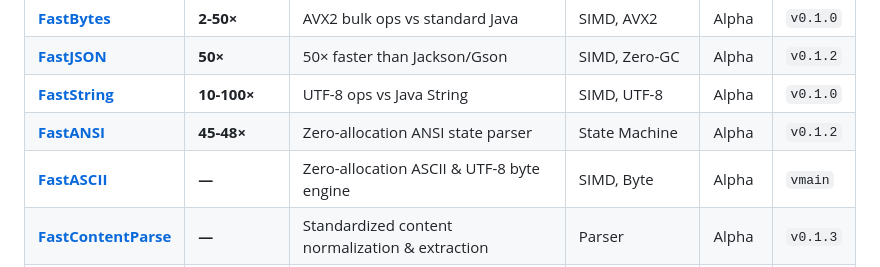
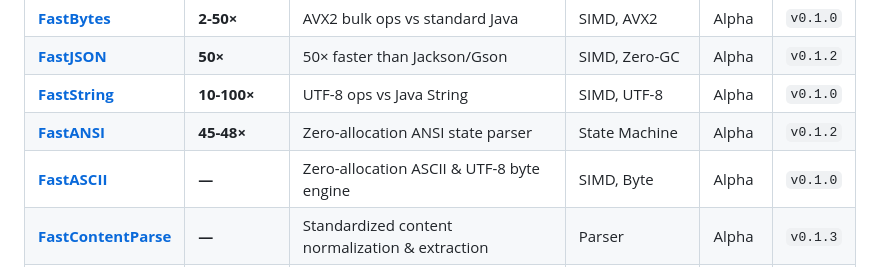
Before and after one commit to andrestubbe/FastJava, a Markdown page: README.md, the part around the change. GitHub-like rendering.

Commit message:
docs: update FastASCII version to v0.1.0

```diff
--- a/README.md
+++ b/README.md
@@ -71,7 +71,7 @@ A unified directory of all FastJava modules. Categorized by functional domain, i
 | **[FastJSON](https://github.com/andrestubbe/fastjson)** | **50×** | 50× faster than Jackson/Gson | SIMD, Zero-GC| Alpha | `v0.1.2` |
 | **[FastString](https://github.com/andrestubbe/faststring)** | **10-100×** | UTF-8 ops vs Java String | SIMD, UTF-8 | Alpha | `v0.1.0` |
 | **[FastANSI](https://github.com/andrestubbe/FastANSI)** | **45-48×** | Zero-allocation ANSI state parser | State Machine | Alpha | `v0.1.2` |
-| **[FastASCII](https://github.com/andrestubbe/FastASCII)** | **—** | Zero-allocation ASCII & UTF-8 byte engine | SIMD, Byte | Alpha | `vmain` |
+| **[FastASCII](https://github.com/andrestubbe/FastASCII)** | **—** | Zero-allocation ASCII & UTF-8 byte engine | SIMD, Byte | Alpha | `v0.1.0` |
 | **[FastContentParse](https://github.com/andrestubbe/FastContentParse)** | **—** | Standardized content normalization & extraction | Parser | Alpha | `v0.1.3` |
 | **[FastEmojis](https://github.com/andrestubbe/FastEmojis)** | **34-56×** | Zero-allocation Emoji width engine | East Asian Width | Alpha | `v0.1.0` |
 | FastTokenizer | — | O(n) SIMD scanner vs slow Regex | Deterministic | TODO | — |
```
